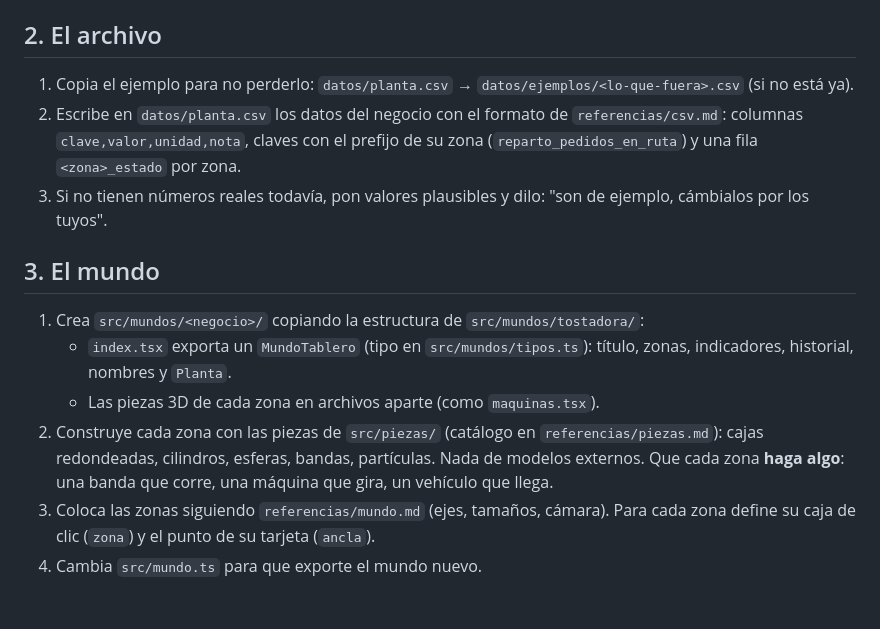
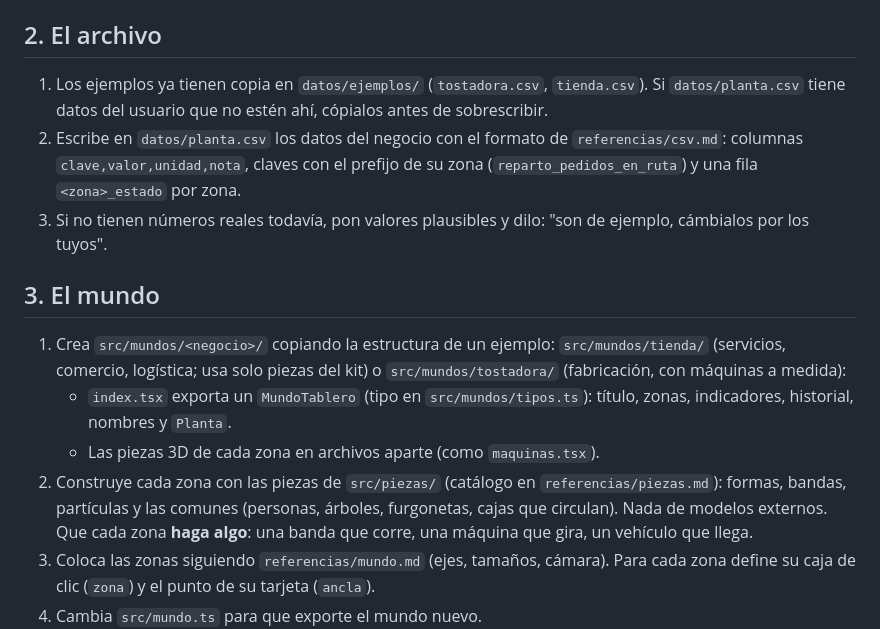
Before and after one commit to annderson8/dashboard-3d, a Markdown page: skills/tablero-3d/SKILL.md, the part around the change. Rendered like a GitHub page; blank space fills up the shorter version.

```diff
--- a/skills/tablero-3d/SKILL.md
+++ b/skills/tablero-3d/SKILL.md
@@ -26,17 +26,17 @@ Criterio completo en `referencias/criterio.md`.
 
 ## 2. El archivo
 
-1. Copia el ejemplo para no perderlo: `datos/planta.csv` → `datos/ejemplos/<lo-que-fuera>.csv` (si no está ya).
+1. Los ejemplos ya tienen copia en `datos/ejemplos/` (`tostadora.csv`, `tienda.csv`). Si `datos/planta.csv` tiene datos del usuario que no estén ahí, cópialos antes de sobrescribir.
 2. Escribe en `datos/planta.csv` los datos del negocio con el formato de `referencias/csv.md`:
    columnas `clave,valor,unidad,nota`, claves con el prefijo de su zona (`reparto_pedidos_en_ruta`) y una fila `<zona>_estado` por zona.
 3. Si no tienen números reales todavía, pon valores plausibles y dilo: "son de ejemplo, cámbialos por los tuyos".
 
 ## 3. El mundo
 
-1. Crea `src/mundos/<negocio>/` copiando la estructura de `src/mundos/tostadora/`:
+1. Crea `src/mundos/<negocio>/` copiando la estructura de un ejemplo: `src/mundos/tienda/` (servicios, comercio, logística; usa solo piezas del kit) o `src/mundos/tostadora/` (fabricación, con máquinas a medida):
    - `index.tsx` exporta un `MundoTablero` (tipo en `src/mundos/tipos.ts`): título, zonas, indicadores, historial, nombres y `Planta`.
    - Las piezas 3D de cada zona en archivos aparte (como `maquinas.tsx`).
-2. Construye cada zona con las piezas de `src/piezas/` (catálogo en `referencias/piezas.md`): cajas redondeadas, cilindros, esferas, bandas, partículas.
+2. Construye cada zona con las piezas de `src/piezas/` (catálogo en `referencias/piezas.md`): formas, bandas, partículas y las comunes (personas, árboles, furgonetas, cajas que circulan).
    Nada de modelos externos. Que cada zona **haga algo**: una banda que corre, una máquina que gira, un vehículo que llega.
 3. Coloca las zonas siguiendo `referencias/mundo.md` (ejes, tamaños, cámara). Para cada zona define su caja de clic (`zona`) y el punto de su tarjeta (`ancla`).
 4. Cambia `src/mundo.ts` para que exporte el mundo nuevo.
```
Also changed, not shown: README.md (+12 -6 lines), docs/captura-tienda.png (added), 5 other files.
